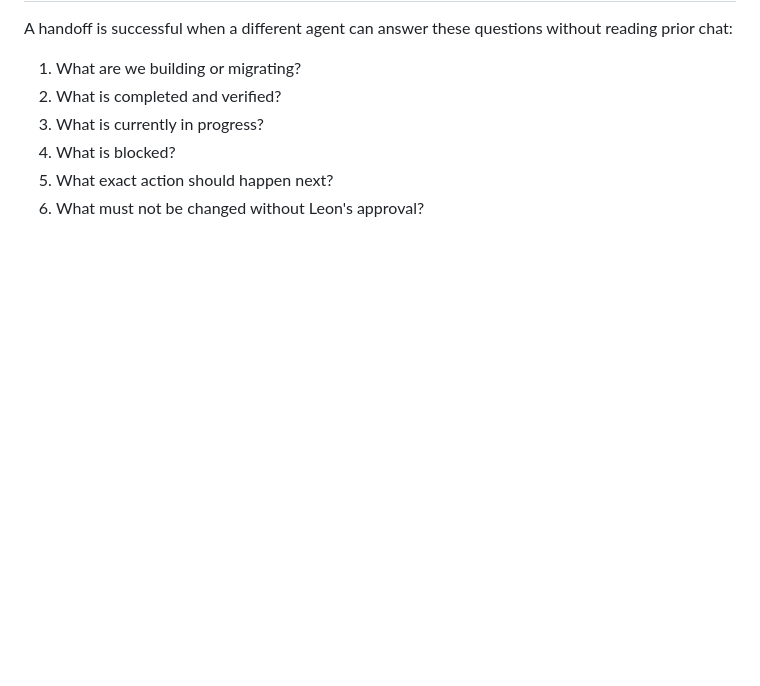
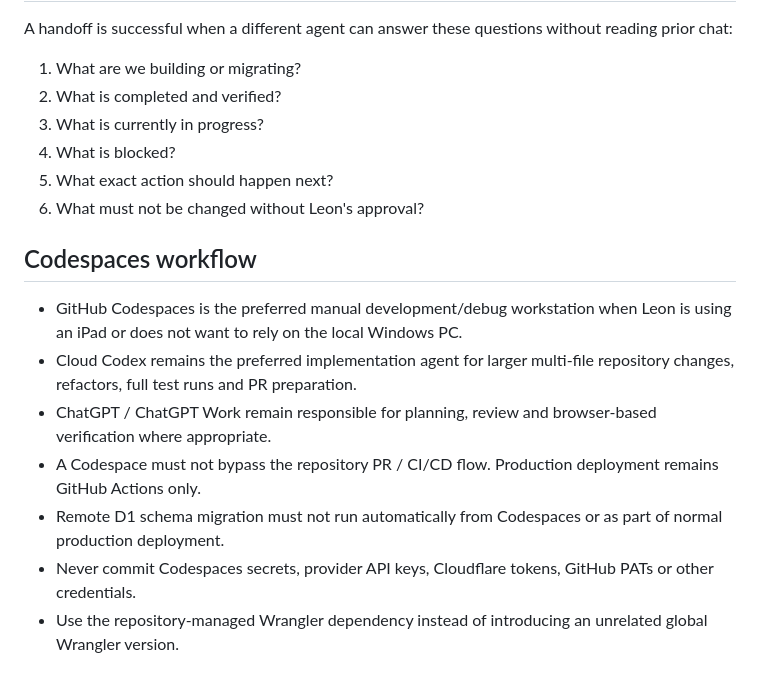
Before and after one commit to Leonkhchen/leonboard, a Markdown page: AGENTS.md, the part around the change. Drawn GitHub-style; blank space fills up the shorter version.

Commit message:
docs: define Codespaces agent workflow

```diff
--- a/AGENTS.md
+++ b/AGENTS.md
@@ -79,3 +79,13 @@ A handoff is successful when a different agent can answer these questions withou
 4. What is blocked?
 5. What exact action should happen next?
 6. What must not be changed without Leon's approval?
+
+## Codespaces workflow
+
+- GitHub Codespaces is the preferred manual development/debug workstation when Leon is using an iPad or does not want to rely on the local Windows PC.
+- Cloud Codex remains the preferred implementation agent for larger multi-file repository changes, refactors, full test runs and PR preparation.
+- ChatGPT / ChatGPT Work remain responsible for planning, review and browser-based verification where appropriate.
+- A Codespace must not bypass the repository PR / CI/CD flow. Production deployment remains GitHub Actions only.
+- Remote D1 schema migration must not run automatically from Codespaces or as part of normal production deployment.
+- Never commit Codespaces secrets, provider API keys, Cloudflare tokens, GitHub PATs or other credentials.
+- Use the repository-managed Wrangler dependency instead of introducing an unrelated global Wrangler version.
```
